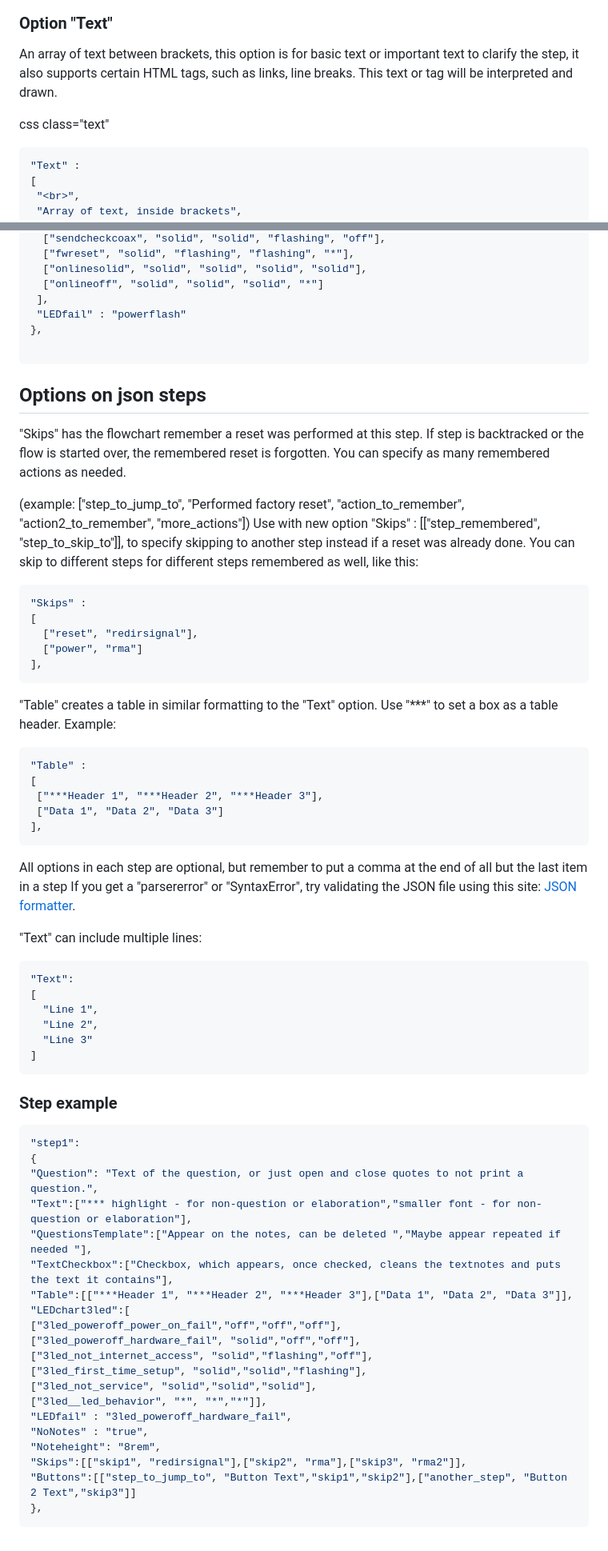
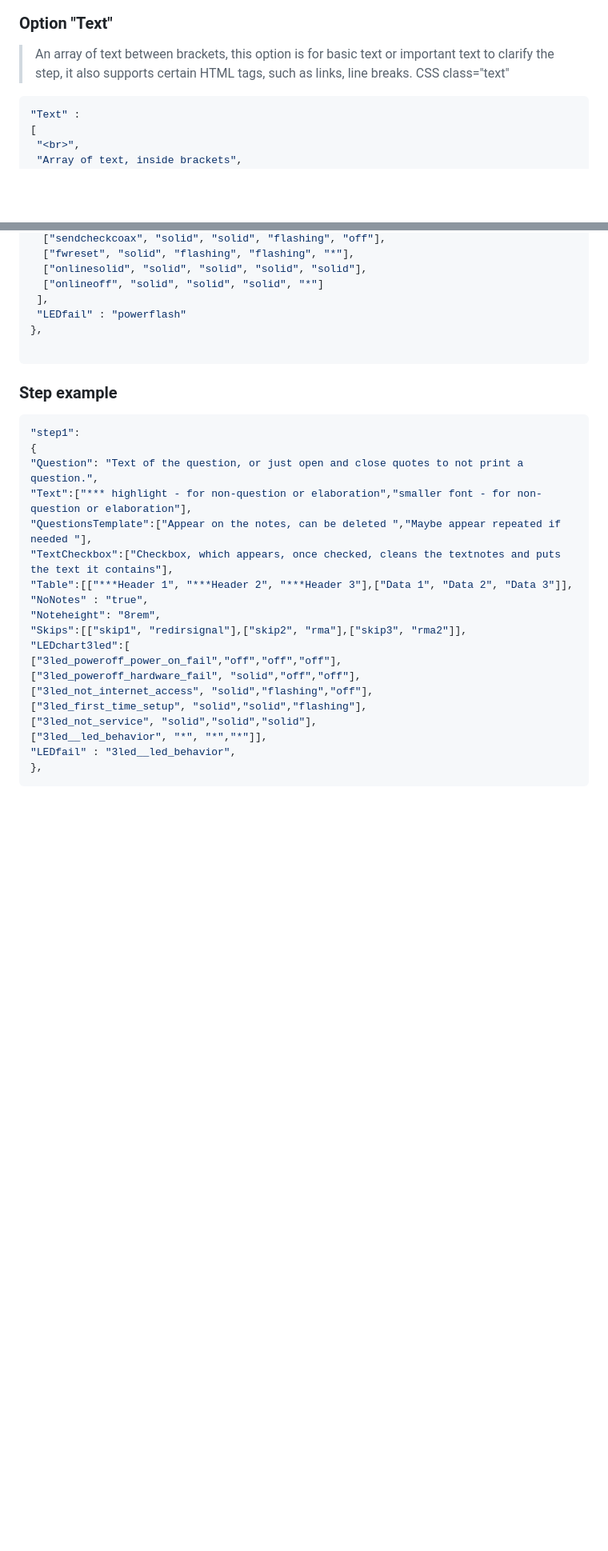
Before and after one commit to miguelfernandez2022/connectivitytool, a Markdown page: README.md, 2 parts joined by grey strips. Shown: that part at 80% size. GitHub-like rendering; blank space fills up the shorter version.

`````diff
--- a/README.md
+++ b/README.md
@@ -78,10 +94,7 @@ css class="tip"
 
 ### Option "Text"
 
-An array of text between brackets, this option is for basic text or important text to clarify the step, it also supports certain HTML tags, such as links, line breaks.
-This text or tag will be interpreted and drawn.
-
-css class="text"
+>An array of text between brackets, this option is for basic text or important text to clarify the step, it also supports certain HTML tags, such as links, line breaks. CSS class="text"
 
 ````json
 "Text" :
@@ -153,50 +245,6 @@ for LED status, "*" matches any status.
 
 ````
 
-## Options on json steps
-
-"Skips" has the flowchart remember a reset was performed at this step. If step is backtracked or the flow is started over,
-the remembered reset is forgotten. You can specify as many remembered actions as needed.
-
-(example: ["step_to_jump_to", "Performed factory reset", "action_to_remember", "action2_to_remember", "more_actions"])
-Use with new option "Skips" : [["step_remembered", "step_to_skip_to"]], to specify skipping to another step instead if a reset was already done.
-You can skip to different steps for different steps remembered as well, like this:
-
-````json
-"Skips" :
-[
-  ["reset", "redirsignal"],
-  ["power", "rma"]
-],
-````
-
-"Table" creates a table in similar formatting to the "Text" option.
-Use "***" to set a box as a table header.
-Example:
-
-````json
-"Table" :
-[
- ["***Header 1", "***Header 2", "***Header 3"],
- ["Data 1", "Data 2", "Data 3"]
-],
-````
-
-All options in each step are optional, but remember to put a comma at the end of all but the last item in a step
-If you get a "parsererror" or "SyntaxError", try validating the JSON file using this site:
- [JSON formatter](http://jsonformatter.curiousconcept.com/).
-
-"Text" can include multiple lines:
-
-````json
-"Text":
-[
-  "Line 1",
-  "Line 2",
-  "Line 3"
-]
-````
-
 ### Step example
 
 ````json
@@ -207,6 +255,9 @@ If you get a "parsererror" or "SyntaxError", try validating the JSON file using
 "QuestionsTemplate":["Appear on the notes, can be deleted ","Maybe appear repeated if needed "],
 "TextCheckbox":["Checkbox, which appears, once checked, cleans the textnotes and puts the text it contains"],
 "Table":[["***Header 1", "***Header 2", "***Header 3"],["Data 1", "Data 2", "Data 3"]],
+"NoNotes" : "true",
+"Noteheight": "8rem",
+"Skips":[["skip1", "redirsignal"],["skip2", "rma"],["skip3", "rma2"]],
 "LEDchart3led":[
 ["3led_poweroff_power_on_fail","off","off","off"],
 ["3led_poweroff_hardware_fail", "solid","off","off"],
@@ -214,10 +265,6 @@ If you get a "parsererror" or "SyntaxError", try validating the JSON file using
 ["3led_first_time_setup", "solid","solid","flashing"],
 ["3led_not_service", "solid","solid","solid"],
 ["3led__led_behavior", "*", "*","*"]],
-"LEDfail" : "3led_poweroff_hardware_fail",
-"NoNotes" : "true",
-"Noteheight": "8rem",
-"Skips":[["skip1", "redirsignal"],["skip2", "rma"],["skip3", "rma2"]],
-"Buttons":[["step_to_jump_to", "Button Text","skip1","skip2"],["another_step", "Button 2 Text","skip3"]]
+"LEDfail" : "3led__led_behavior",
 },
 ````
`````
Also changed, not shown: other parts of README.md (+128 -33 lines), src/img/readme/Buttons.jpg (added), src/img/readme/Table.jpg (added).
